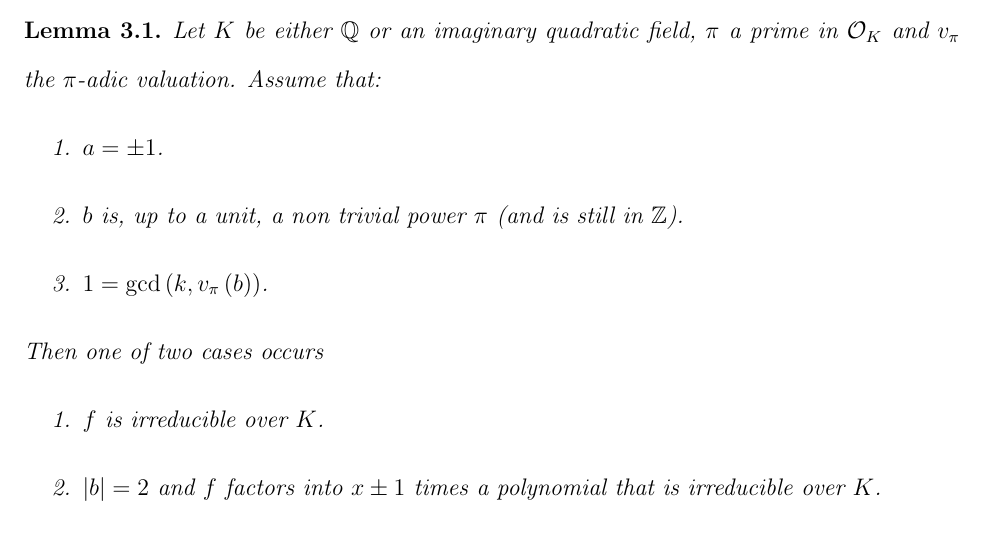
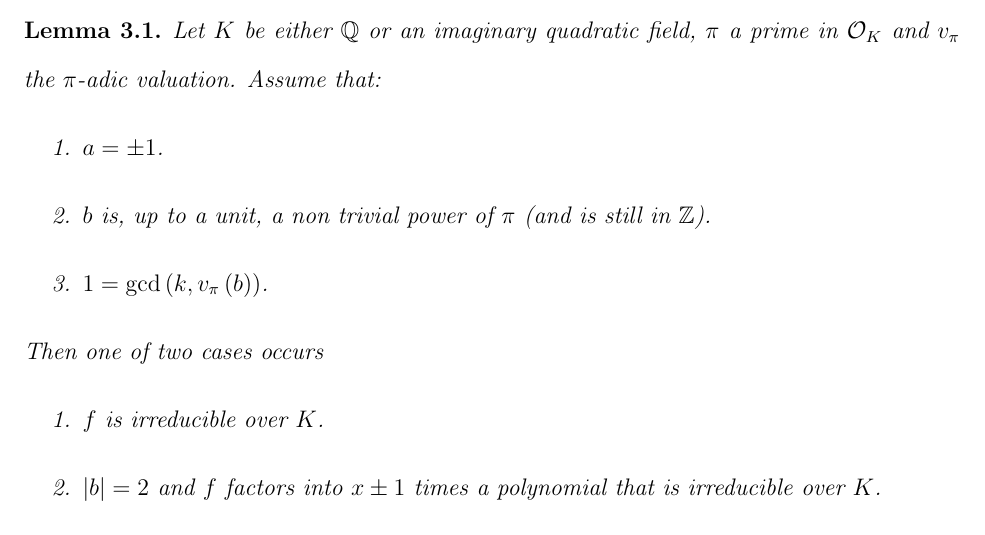
Before and after one commit to hillel-garmi/thesis, a LaTeX document (tex/main.tex, which reads tex/examples/examples.tex): part of page 17 of 20, cut so that both start at the same text. Compiled offline with pdfLaTeX.

Commit message:
Committing bash code

```diff
--- a/tex/examples/examples.tex
+++ b/tex/examples/examples.tex
@@ -8,7 +8,7 @@
   Assume that:
   \begin{enumerate}
     \item $a = \pm 1$.
-    \item $b$ is, up to a unit, a non trivial power $\pi$ (and is still in $\Z$).
+    \item $b$ is, up to a unit, a non trivial power of $\pi$ (and is still in $\Z$).
     \item $1 = \gcd\left( k, \vpi\left( b \right) \right)$.
   \end{enumerate}
   Then one of two cases occurs
```
Also changed, not shown: 3 other files.
